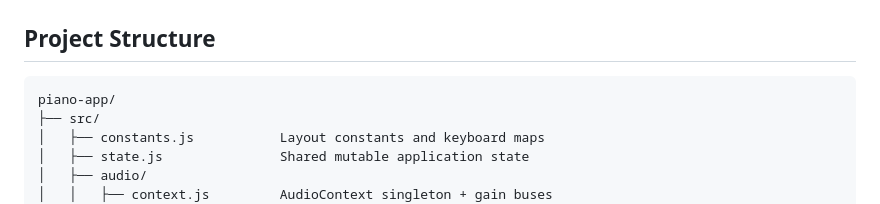
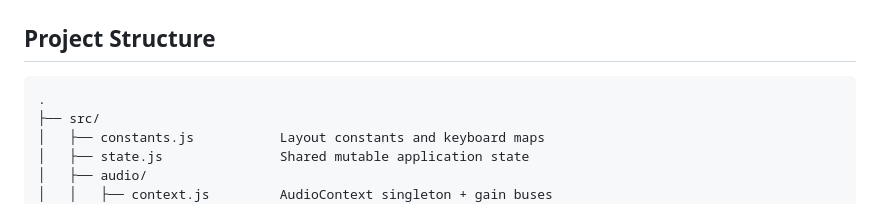
Before and after one commit to syedtaha22/keypiano, a Markdown page: README.md, the part around the change. GitHub-like rendering.

Commit message:
docs: update project structure in README

````diff
--- a/README.md
+++ b/README.md
@@ -97,7 +97,7 @@ Place `.kps` or `.mid` files in the `scores/` folder (gitignored). Click **Load
 ## Project Structure
 
 ```
-piano-app/
+.
 ├── src/
 │   ├── constants.js           Layout constants and keyboard maps
 │   ├── state.js               Shared mutable application state
````
